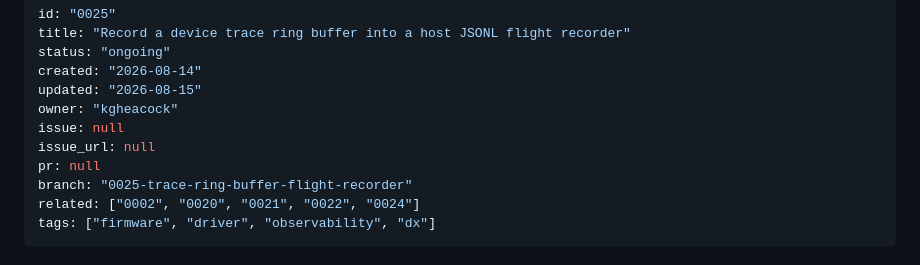
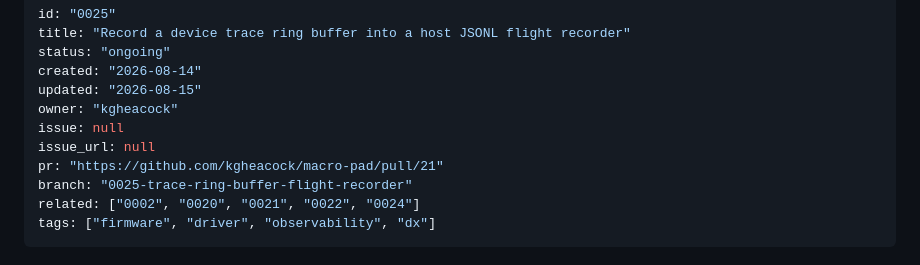
Before and after one commit to kgheacock/macro-pad, a Markdown page: tasks/ongoing/0025-trace-ring-buffer-flight-recorder.md, the part around the change. GitHub-like rendering.

Commit message:
Link PR #21 in 0025 task spec

```diff
--- a/tasks/ongoing/0025-trace-ring-buffer-flight-recorder.md
+++ b/tasks/ongoing/0025-trace-ring-buffer-flight-recorder.md
@@ -7,7 +7,7 @@ updated: "2026-08-15"
 owner: "kgheacock"
 issue: null
 issue_url: null
-pr: null
+pr: "https://github.com/kgheacock/macro-pad/pull/21"
 branch: "0025-trace-ring-buffer-flight-recorder"
 related: ["0002", "0020", "0021", "0022", "0024"]
 tags: ["firmware", "driver", "observability", "dx"]
```
